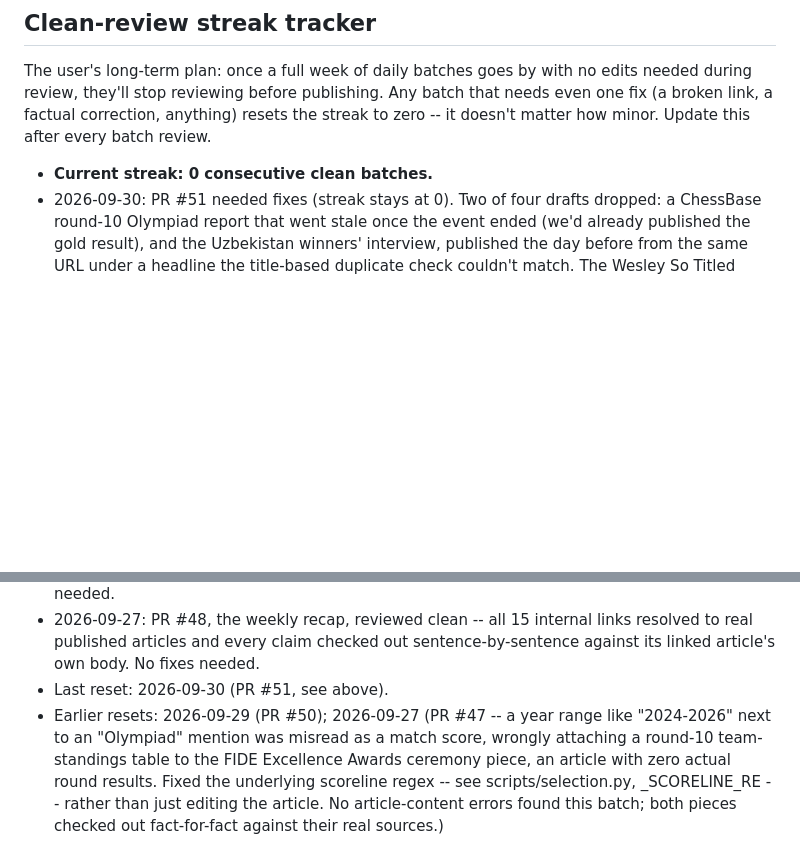
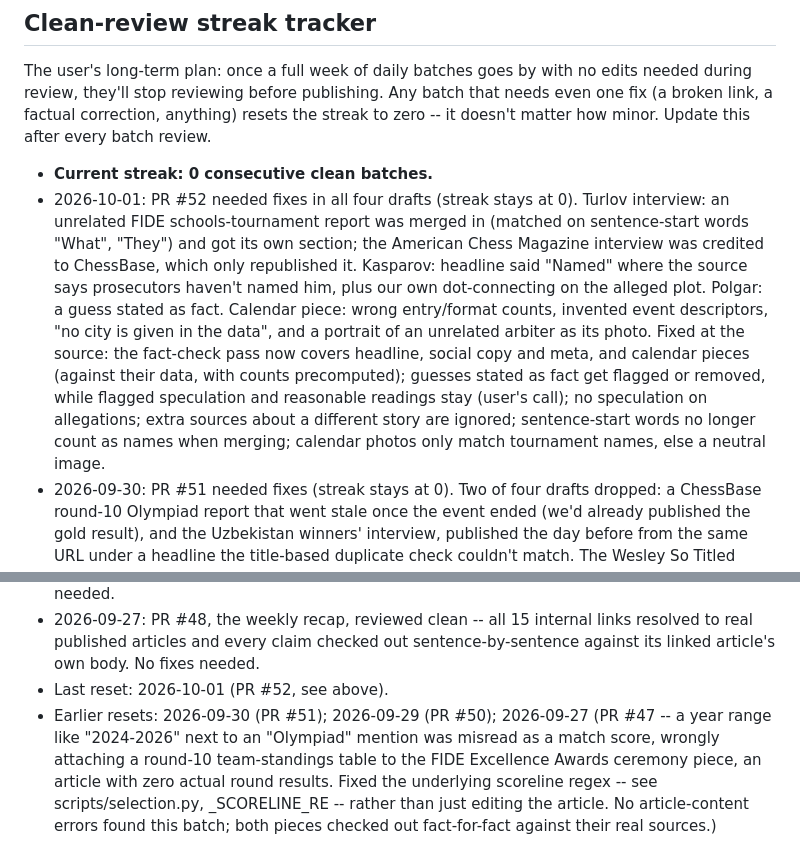
Before and after one commit to Sabbetus/chess-news-website, a Markdown page: CLAUDE.md, 2 parts joined by grey strips. GitHub-like rendering; blank space fills up the shorter version.

Commit message:
Streak tracker: PR #52 review
Co-Authored-By: Claude Opus 5.5 <noreply@anthropic.com>
Claude-Session: https://claude.ai/code/session_014KWZcGhxSde4yF4KSjkKcG

```diff
--- a/CLAUDE.md
+++ b/CLAUDE.md
@@ -29,6 +29,22 @@ anything) resets the streak to zero -- it doesn't matter how minor.
 Update this after every batch review.
 
 - **Current streak: 0 consecutive clean batches.**
+- 2026-10-01: PR #52 needed fixes in all four drafts (streak stays at 0).
+  Turlov interview: an unrelated FIDE schools-tournament report was merged
+  in (matched on sentence-start words "What", "They") and got its own
+  section; the American Chess Magazine interview was credited to ChessBase,
+  which only republished it. Kasparov: headline said "Named" where the
+  source says prosecutors haven't named him, plus our own dot-connecting
+  on the alleged plot. Polgar: a guess stated as fact. Calendar piece:
+  wrong entry/format counts, invented event descriptors, "no city is given
+  in the data", and a portrait of an unrelated arbiter as its photo.
+  Fixed at the source: the fact-check pass now covers headline, social
+  copy and meta, and calendar pieces (against their data, with counts
+  precomputed); guesses stated as fact get flagged or removed, while
+  flagged speculation and reasonable readings stay (user's call); no
+  speculation on allegations; extra sources about a different story are
+  ignored; sentence-start words no longer count as names when merging;
+  calendar photos only match tournament names, else a neutral image.
 - 2026-09-30: PR #51 needed fixes (streak stays at 0). Two of four
   drafts dropped: a ChessBase round-10 Olympiad report that went stale
   once the event ended (we'd already published the gold result), and the
@@ -61,8 +77,8 @@ Update this after every batch review.
   links resolved to real published articles and every claim checked out
   sentence-by-sentence against its linked article's own body. No fixes
   needed.
-- Last reset: 2026-09-30 (PR #51, see above).
-- Earlier resets: 2026-09-29 (PR #50); 2026-09-27 (PR #47 -- a year range like "2024-2026" next to
+- Last reset: 2026-10-01 (PR #52, see above).
+- Earlier resets: 2026-09-30 (PR #51); 2026-09-29 (PR #50); 2026-09-27 (PR #47 -- a year range like "2024-2026" next to
   an "Olympiad" mention was misread as a match score, wrongly attaching a
   round-10 team-standings table to the FIDE Excellence Awards ceremony
   piece, an article with zero actual round results. Fixed the underlying
```
